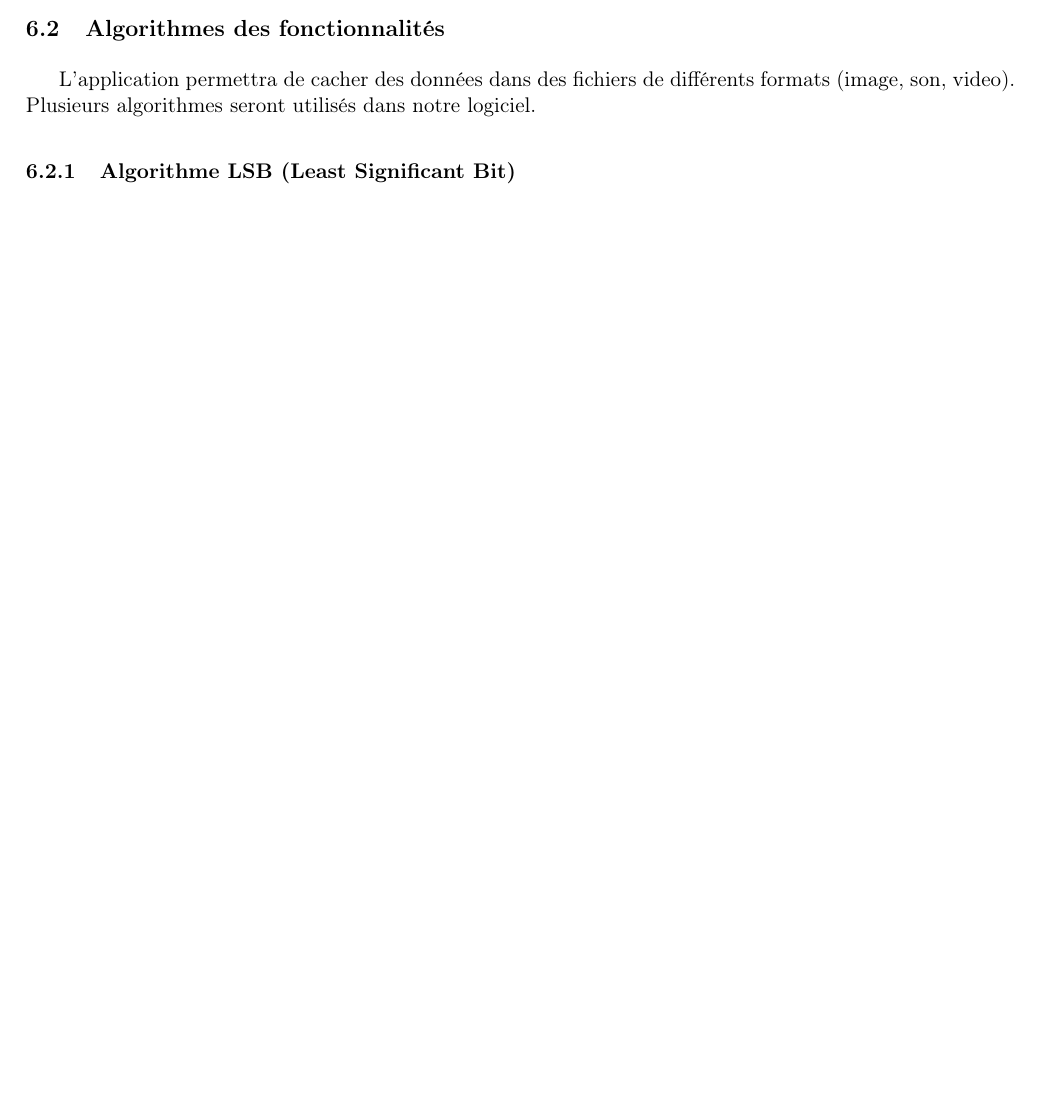
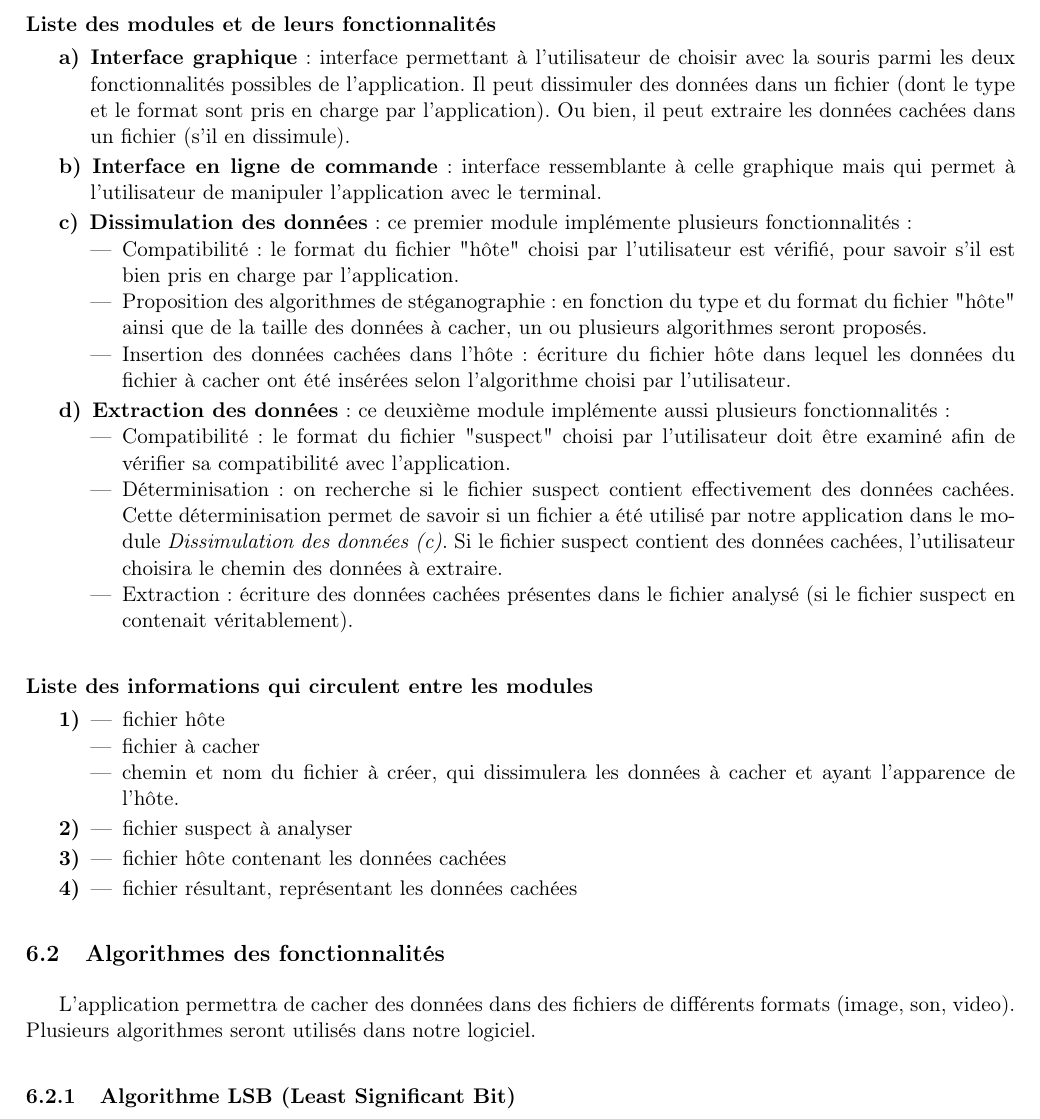
Before and after one commit to Heisenberk/StegX, a LaTeX document (doc/2.cahierDesCharges/cahierDesCharges.tex): part of page 4 of 7 before the commit and part of page 5 of 8 after it, cut at the place of the change, the shorter picture padded with empty space. Compiled offline with pdfLaTeX.

Commit message:
Ecriture du planning et de l'organigramme
orgaigramme et planning

```diff
--- a/doc/2.cahierDesCharges/cahierDesCharges.tex
+++ b/doc/2.cahierDesCharges/cahierDesCharges.tex
@@ -15,7 +15,7 @@
 }
 \parskip=5pt
 
-\title{Énoncé du projet de Steganogaphie}
+\title{Cahier des charges}
 \author{Pierre AYOUB, Claire BASKEVITCH, Tristan BESSAC, \\
 Clément CAUMES, Damien DELAUNAY, Yassin DOUDOUH}
 \date{Mercredi 14 Mars 2018}
@@ -122,6 +122,56 @@ Par ailleurs, l'article 30 de cette même loi oblige la déclaration de l'applic
 \section{Modules du produit}
 
 \subsection{Organigramme}
+
+\hspace{1cm}
+\includegraphics[scale=0.70]{organigramme.png}
+
+\paragraph{Liste des modules et de leurs fonctionnalités}
+\begin{description}
+\item[a)] \textbf{Interface graphique} : interface permettant à l'utilisateur de choisir avec la souris parmi les deux fonctionnalités possibles de l'application.
+Il peut dissimuler des données dans un fichier (dont le type et le format sont pris en charge par l'application). Ou bien, il peut extraire les données cachées dans un fichier (s'il en dissimule).
+
+\item[b)] \textbf{Interface en ligne de commande} : interface ressemblante à celle graphique mais qui permet à l'utilisateur de manipuler l'application avec le terminal.
+
+\item[c)] \textbf{Dissimulation des données} : ce premier module implémente plusieurs fonctionnalités :
+\begin{itemize}
+\item Compatibilité : le format du fichier "hôte" choisi par l'utilisateur est vérifié, pour savoir s'il est bien pris en charge par l'application.
+\item Proposition des algorithmes de stéganographie : en fonction du type et du format du fichier "hôte" ainsi que de la taille des données à cacher, un ou plusieurs algorithmes seront proposés.
+\item Insertion des données cachées dans l'hôte : écriture du fichier hôte dans lequel les données du fichier à cacher ont été insérées selon l'algorithme choisi par l'utilisateur.
+\end{itemize}
+
+\item[d)] \textbf{Extraction des données} : ce deuxième module implémente aussi plusieurs fonctionnalités :
+\begin{itemize}
+\item Compatibilité : le format du fichier "suspect" choisi par l'utilisateur doit être examiné afin de vérifier sa compatibilité avec l'application.
+\item Déterminisation : on recherche si le fichier suspect contient effectivement des données cachées. Cette déterminisation permet de savoir si un
+fichier a été utilisé par notre application dans le module \textit{Dissimulation des données (c)}.
+Si le fichier suspect contient des données cachées, l'utilisateur choisira le chemin des données à extraire.
+\item Extraction : écriture des données cachées présentes dans le fichier analysé (si le fichier suspect en contenait véritablement).
+\end{itemize}
+
+\end{description}
+
+\paragraph{Liste des informations qui circulent entre les modules}
+\begin{description}
+\item[1)]
+\begin{itemize}
+\item fichier hôte
+\item fichier à cacher
+\item chemin et nom du fichier à créer, qui dissimulera les données à cacher et ayant l'apparence de l'hôte.
+\end{itemize}
+\item[2)]
+\begin{itemize}
+\item fichier suspect à analyser
+\end{itemize}
+\item[3)]
+\begin{itemize}
+\item fichier hôte contenant les données cachées
+\end{itemize}
+\item[4)]
+\begin{itemize}
+\item fichier résultant, représentant les données cachées
+\end{itemize}
+\end{description}
 
 \subsection{Algorithmes des fonctionnalités}
 L'application permettra de cacher des données dans des fichiers de différents formats (image, son, video).
```
Also changed, not shown: doc/3.organigramme/organigramme.tex (added, +74 -0 lines), doc/2.cahierDesCharges/cahierDesCharges.pdf, doc/2.cahierDesCharges/organigramme.png (added), doc/3.organigramme/organigramme.pdf (added), doc/3.organigramme/organigramme.png (added).
